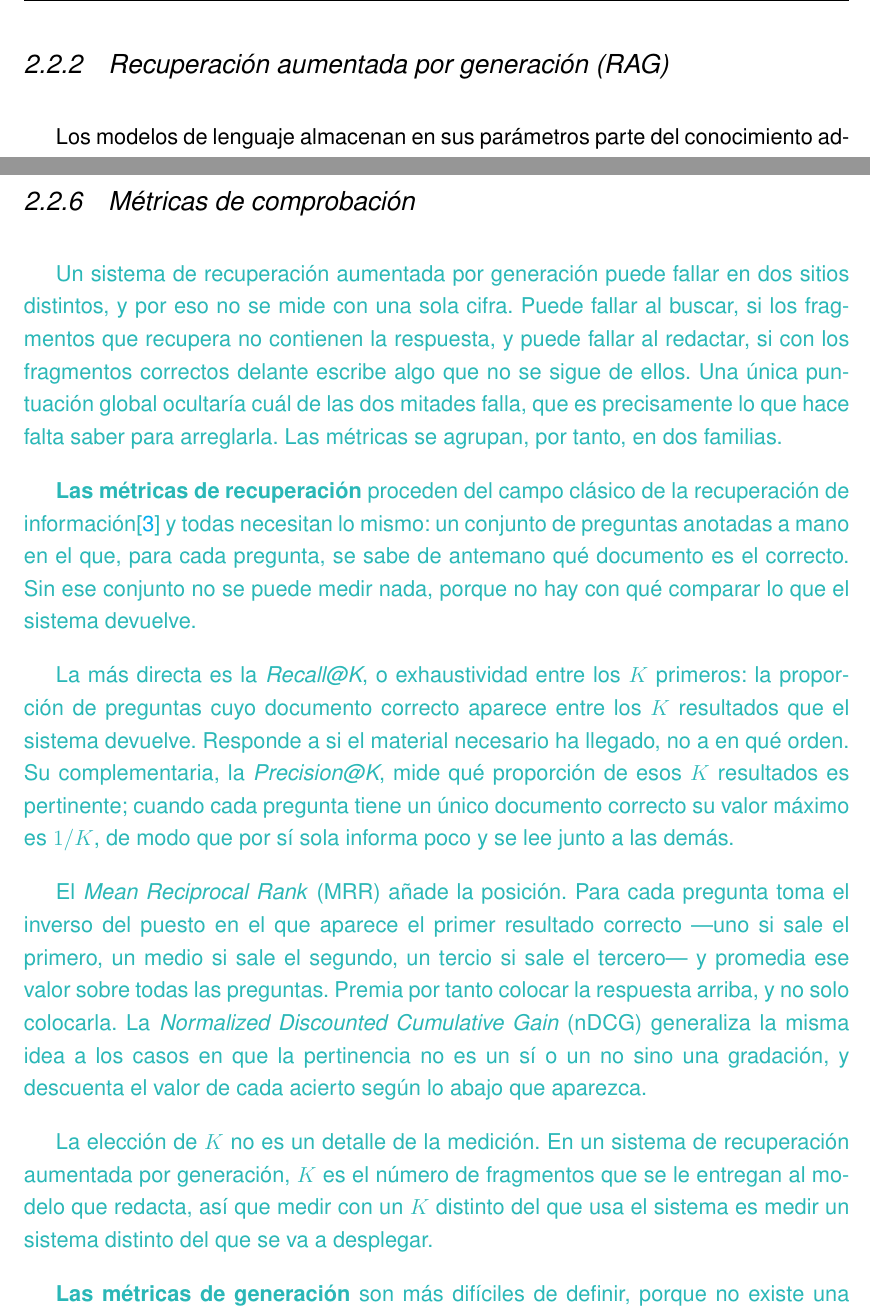
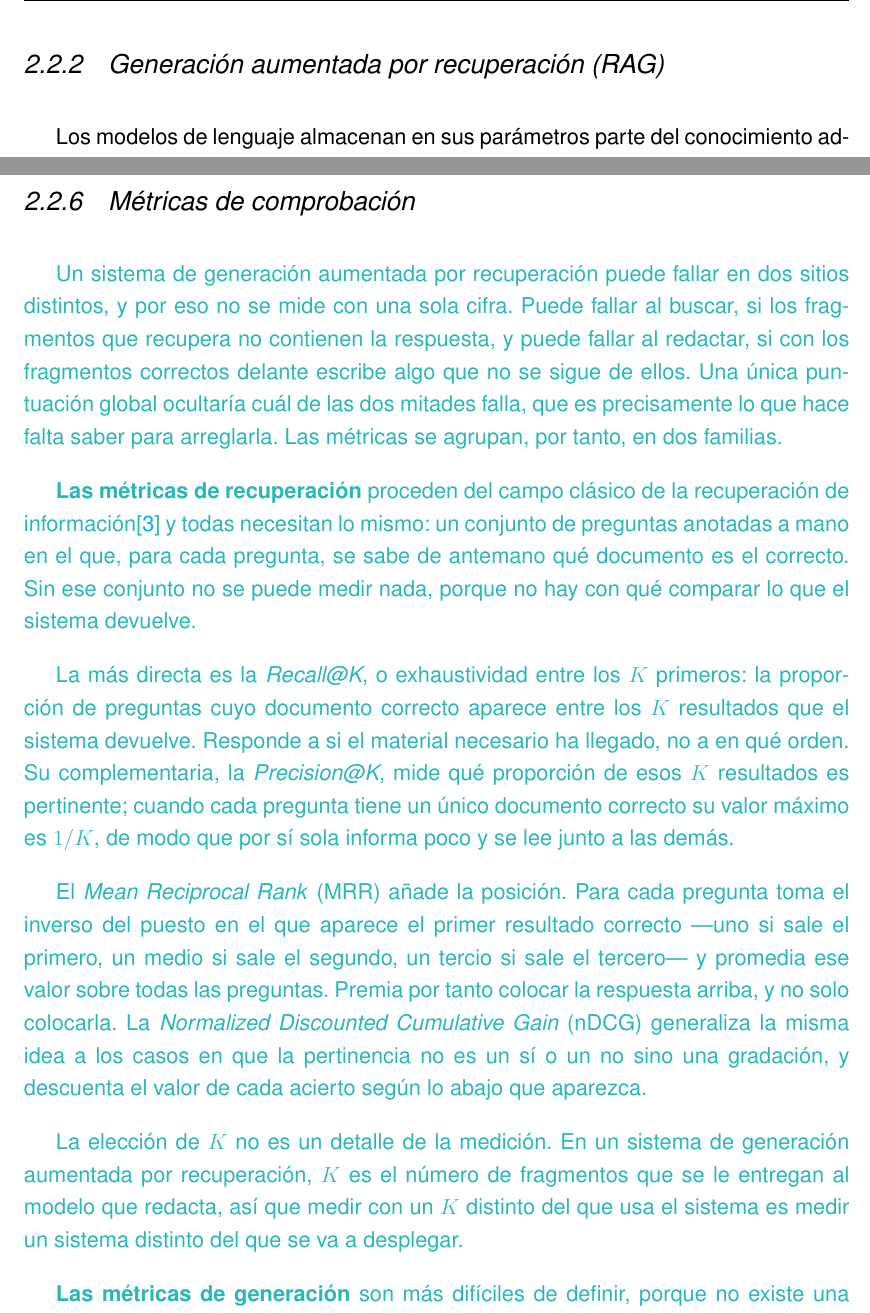
Before and after one commit to samubp10/tfg-recomendador-uja, a LaTeX document (memoria/main.tex, which reads memoria/capitulos/Antecedentes.tex): two parts of pages 27 and 30 of 114, joined at a grey line, cut so that both start at the same text. Compiled offline with pdfLaTeX.

Commit message:
fix(doc): corrige la traduccion invertida de RAG en antecedentes
Mismo error que en la introduccion, aqui en seis sitios: la prosa corrida
(x4) y el titulo de la subseccion 2.2.2 que lo introduce como concepto.
En el titulo se usa el argumento opcional de \subsection para que la
correccion no viaje al indice ni a las cabeceras de pagina.

```diff
--- a/memoria/capitulos/Antecedentes.tex
+++ b/memoria/capitulos/Antecedentes.tex
@@ -100,5 +100,5 @@ Mitigar este riesgo sin renunciar a la naturalidad de la conversación es precis
 
-\subsection{Recuperación aumentada por generación (RAG)}
+\subsection[Generación aumentada por recuperación (RAG)]{Generación aumentada por recuperación (RAG)}
 \label{subsec:rag_concepto}
 
 Los modelos de lenguaje almacenan en sus parámetros parte del conocimiento adquirido durante el entrenamiento. Una vez finalizado este proceso, dicho conocimiento permanece condicionado por los datos utilizados y por la fecha en la que fueron recopilados. Por tanto, el modelo no incorpora automáticamente los cambios que se produzcan con posterioridad (si estos cambiaron) y sus respuestas tampoco incluyen necesariamente una indicación verificable del origen y fecha de la información empleada. Estas limitaciones resultan especialmente relevantes en dominios sujetos a actualizaciones periódicas, como la oferta académica de la universidad, en este caso, la UJA.
@@ -200,7 +200,7 @@ mientras que uno demasiado pequeño pierde el contexto necesario para que el fra
 
 \subsection{Métricas de comprobación}
 
-\textcolor{borrador2}{Un sistema de recuperación aumentada por generación puede fallar en
+\textcolor{borrador2}{Un sistema de generación aumentada por recuperación puede fallar en
   dos sitios distintos, y por eso no se mide con una sola cifra. Puede fallar al buscar, si
   los fragmentos que recupera no contienen la respuesta, y puede fallar al redactar, si con
   los fragmentos correctos delante escribe algo que no se sigue de ellos. Una única
@@ -229,7 +229,7 @@ mientras que uno demasiado pequeño pierde el contexto necesario para que el fra
   gradación, y descuenta el valor de cada acierto según lo abajo que aparezca.}
 
 \textcolor{borrador2}{La elección de $K$ no es un detalle de la medición. En un sistema de
-  recuperación aumentada por generación, $K$ es el número de fragmentos que se le entregan
+  generación aumentada por recuperación, $K$ es el número de fragmentos que se le entregan
   al modelo que redacta, así que medir con un $K$ distinto del que usa el sistema es medir
   un sistema distinto del que se va a desplegar.}
 
```
Also changed, not shown: memoria/capitulos/Antecedentes.tex (6 more changed lines).
